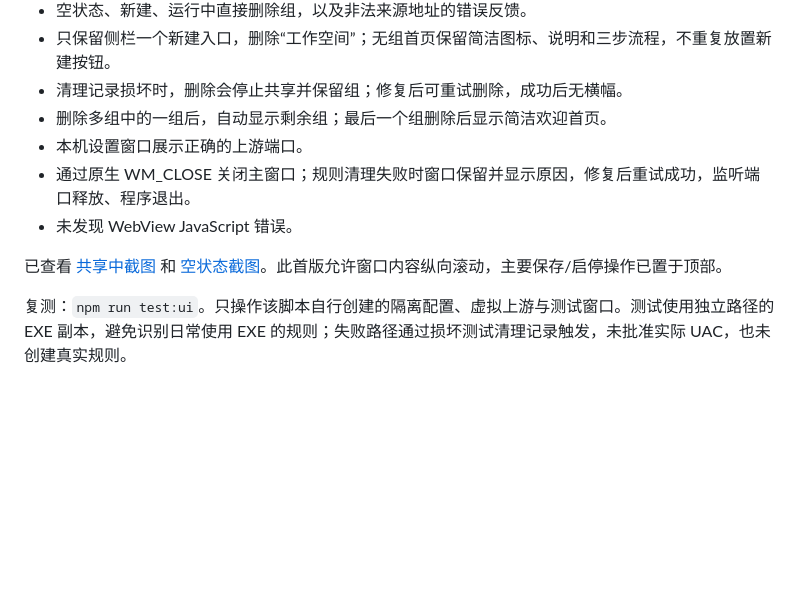
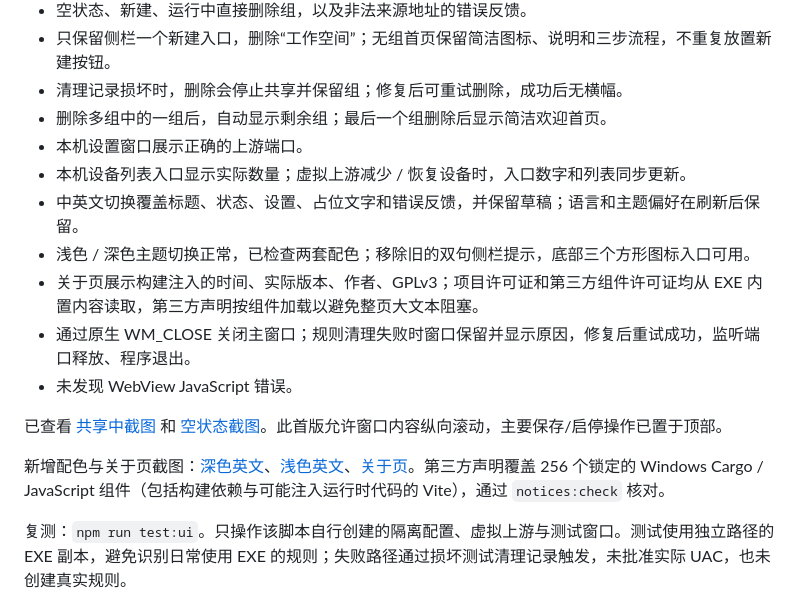
Before and after one commit to woooooooooolf/ADBShare, a Markdown page: docs/validation.md, the part around the change. Rendered like a GitHub page; blank space fills up the shorter version.

```diff
--- a/docs/validation.md
+++ b/docs/validation.md
@@ -31,10 +31,16 @@
 - 清理记录损坏时，删除会停止共享并保留组；修复后可重试删除，成功后无横幅。
 - 删除多组中的一组后，自动显示剩余组；最后一个组删除后显示简洁欢迎首页。
 - 本机设置窗口展示正确的上游端口。
+- 本机设备列表入口显示实际数量；虚拟上游减少 / 恢复设备时，入口数字和列表同步更新。
+- 中英文切换覆盖标题、状态、设置、占位文字和错误反馈，并保留草稿；语言和主题偏好在刷新后保留。
+- 浅色 / 深色主题切换正常，已检查两套配色；移除旧的双句侧栏提示，底部三个方形图标入口可用。
+- 关于页展示构建注入的时间、实际版本、作者、GPLv3；项目许可证和第三方组件许可证均从 EXE 内置内容读取，第三方声明按组件加载以避免整页大文本阻塞。
 - 通过原生 WM_CLOSE 关闭主窗口；规则清理失败时窗口保留并显示原因，修复后重试成功，监听端口释放、程序退出。
 - 未发现 WebView JavaScript 错误。
 
 已查看 [共享中截图](images/sharing.png) 和 [空状态截图](images/welcome.png)。此首版允许窗口内容纵向滚动，主要保存/启停操作已置于顶部。
+
+新增配色与关于页截图：[深色英文](images/dark-en.png)、[浅色英文](images/light-en.png)、[关于页](images/about-dark-en.png)。第三方声明覆盖 256 个锁定的 Windows Cargo / JavaScript 组件（包括构建依赖与可能注入运行时代码的 Vite），通过 `notices:check` 核对。
 
 复测：`npm run test:ui`。只操作该脚本自行创建的隔离配置、虚拟上游与测试窗口。测试使用独立路径的 EXE 副本，避免识别日常使用 EXE 的规则；失败路径通过损坏测试清理记录触发，未批准实际 UAC，也未创建真实规则。
 
```
Also changed, not shown: README.md (+13 -0 lines), docs/images/about-dark-en.png (added), docs/images/dark-en.png (added), docs/images/light-en.png (added), docs/images/local-devices-light-zh.png (added), docs/images/sharing.png, docs/images/welcome.png, 2 other files.
